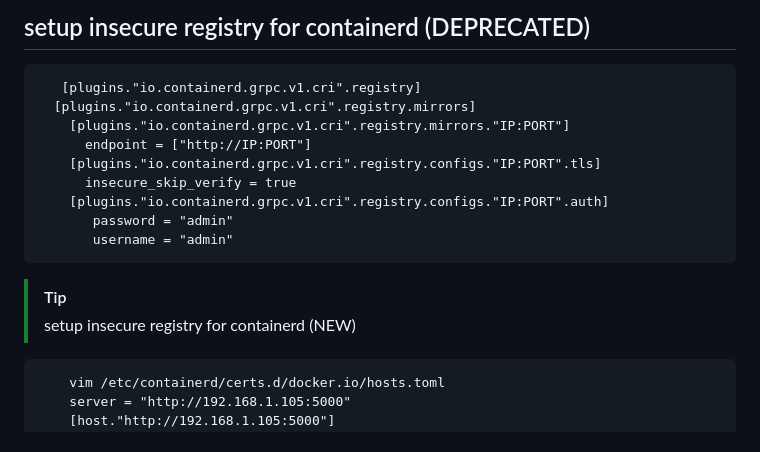
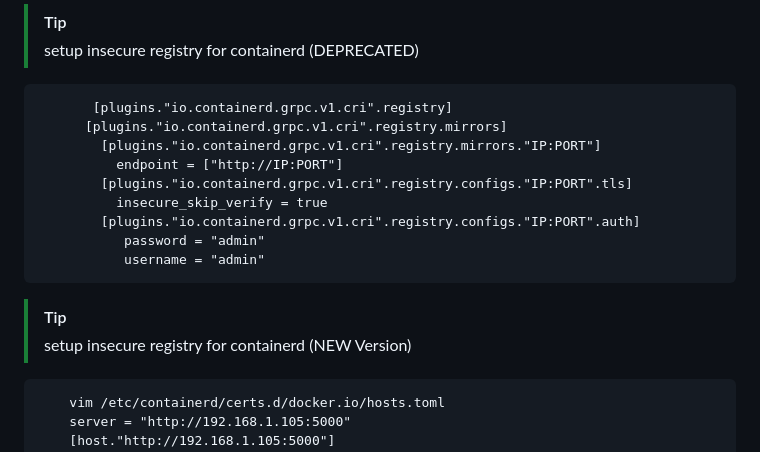
Before and after one commit to mohammadhy/devops-2025, a Markdown page: manifests/README.md, the part around the change. GitHub-like rendering.

````diff
--- a/manifests/README.md
+++ b/manifests/README.md
@@ -1,4 +1,6 @@
-## setup insecure registry for containerd (DEPRECATED)
+> [!TIP]
+> setup insecure registry for containerd (DEPRECATED)
+```
        [plugins."io.containerd.grpc.v1.cri".registry]
       [plugins."io.containerd.grpc.v1.cri".registry.mirrors]
         [plugins."io.containerd.grpc.v1.cri".registry.mirrors."IP:PORT"]
@@ -8,8 +10,9 @@
         [plugins."io.containerd.grpc.v1.cri".registry.configs."IP:PORT".auth]
            password = "admin"
            username = "admin"
+```
 > [!TIP]
-> setup insecure registry for containerd (NEW)
+> setup insecure registry for containerd (NEW Version)
 ```
     vim /etc/containerd/certs.d/docker.io/hosts.toml
     server = "http://192.168.1.105:5000"
````
